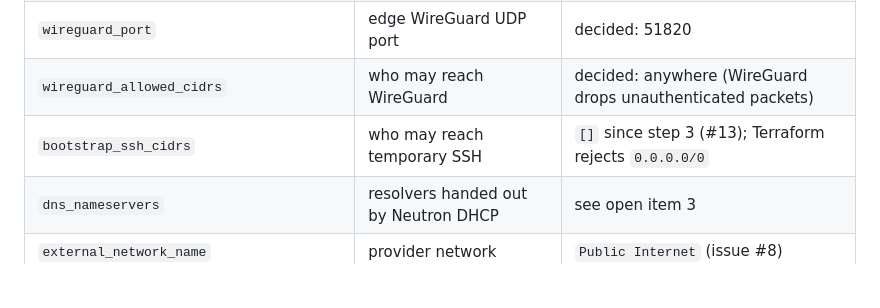
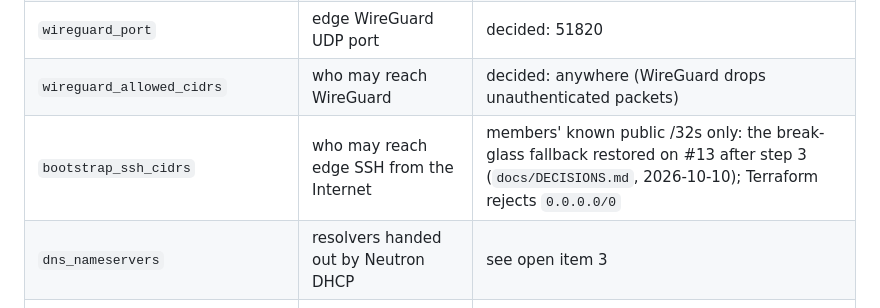
Before and after one commit to chpc-tech-eval/purple-team1-scc26, a Markdown page: docs/network-design.md, the part around the change. Rendered like a GitHub page; blank space fills up the shorter version.

Commit message:
docs: bootstrap_ssh_cidrs now holds the break-glass /32s (#13)

```diff
--- a/docs/network-design.md
+++ b/docs/network-design.md
@@ -139,7 +139,7 @@ Not carried over from the reference (outside the five-node POC): Slurm, NFS, Her
 | `node_fixed_ips` | map of the five fixed IPs | chosen inside the CIDRs, outside the DHCP pools |
 | `wireguard_port` | edge WireGuard UDP port | decided: 51820 |
 | `wireguard_allowed_cidrs` | who may reach WireGuard | decided: anywhere (WireGuard drops unauthenticated packets) |
-| `bootstrap_ssh_cidrs` | who may reach temporary SSH | `[]` since step 3 (#13); Terraform rejects `0.0.0.0/0` |
+| `bootstrap_ssh_cidrs` | who may reach edge SSH from the Internet | members' known public /32s only: the break-glass fallback restored on #13 after step 3 (`docs/DECISIONS.md`, 2026-10-10); Terraform rejects `0.0.0.0/0` |
 | `dns_nameservers` | resolvers handed out by Neutron DHCP | see open item 3 |
 | `external_network_name` | provider network | `Public Internet` (issue #8) |
 
```
